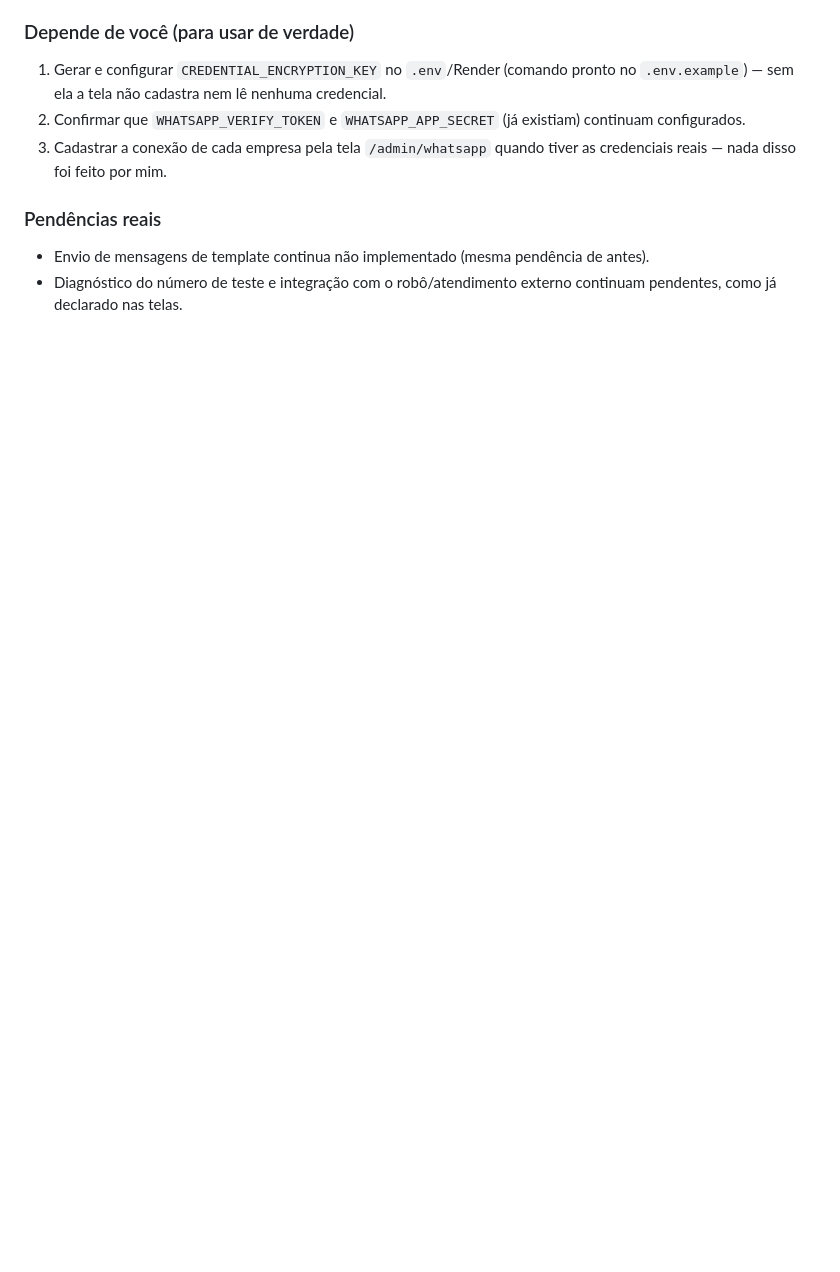
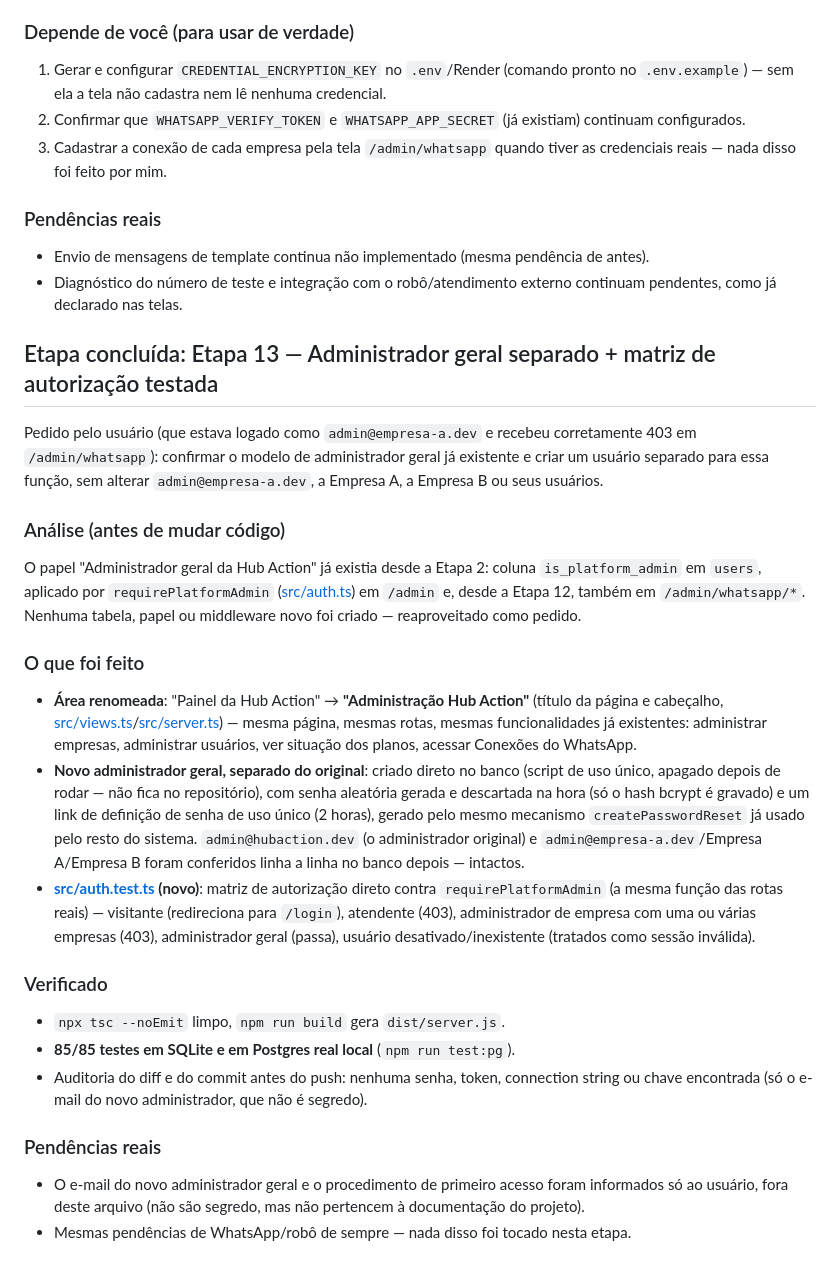
Before and after one commit to HUBACTIONWHATS/MARKETING, a Markdown page: PROGRESSO.md, the part around the change. Drawn GitHub-style; blank space fills up the shorter version.

Commit message:
docs: registra Etapa 13 (administrador geral separado, area renomeada)
Co-Authored-By: Claude Sonnet 5 <noreply@anthropic.com>

```diff
--- a/PROGRESSO.md
+++ b/PROGRESSO.md
@@ -544,3 +544,28 @@ Reaproveitada em vez de duplicada: a tabela `whatsapp_connections` (já existia,
 
 - Envio de mensagens de template continua não implementado (mesma pendência de antes).
 - Diagnóstico do número de teste e integração com o robô/atendimento externo continuam pendentes, como já declarado nas telas.
+
+## Etapa concluída: Etapa 13 — Administrador geral separado + matriz de autorização testada
+
+Pedido pelo usuário (que estava logado como `admin@empresa-a.dev` e recebeu corretamente 403 em `/admin/whatsapp`): confirmar o modelo de administrador geral já existente e criar um usuário separado para essa função, sem alterar `admin@empresa-a.dev`, a Empresa A, a Empresa B ou seus usuários.
+
+### Análise (antes de mudar código)
+
+O papel "Administrador geral da Hub Action" já existia desde a Etapa 2: coluna `is_platform_admin` em `users`, aplicado por `requirePlatformAdmin` ([src/auth.ts](src/auth.ts)) em `/admin` e, desde a Etapa 12, também em `/admin/whatsapp/*`. Nenhuma tabela, papel ou middleware novo foi criado — reaproveitado como pedido.
+
+### O que foi feito
+
+- **Área renomeada**: "Painel da Hub Action" → **"Administração Hub Action"** (título da página e cabeçalho, [src/views.ts](src/views.ts)/[src/server.ts](src/server.ts)) — mesma página, mesmas rotas, mesmas funcionalidades já existentes: administrar empresas, administrar usuários, ver situação dos planos, acessar Conexões do WhatsApp.
+- **Novo administrador geral, separado do original**: criado direto no banco (script de uso único, apagado depois de rodar — não fica no repositório), com senha aleatória gerada e descartada na hora (só o hash bcrypt é gravado) e um link de definição de senha de uso único (2 horas), gerado pelo mesmo mecanismo `createPasswordReset` já usado pelo resto do sistema. `admin@hubaction.dev` (o administrador original) e `admin@empresa-a.dev`/Empresa A/Empresa B foram conferidos linha a linha no banco depois — intactos.
+- **[src/auth.test.ts](src/auth.test.ts) (novo)**: matriz de autorização direto contra `requirePlatformAdmin` (a mesma função das rotas reais) — visitante (redireciona para `/login`), atendente (403), administrador de empresa com uma ou várias empresas (403), administrador geral (passa), usuário desativado/inexistente (tratados como sessão inválida).
+
+### Verificado
+
+- `npx tsc --noEmit` limpo, `npm run build` gera `dist/server.js`.
+- **85/85 testes em SQLite e em Postgres real local** (`npm run test:pg`).
+- Auditoria do diff e do commit antes do push: nenhuma senha, token, connection string ou chave encontrada (só o e-mail do novo administrador, que não é segredo).
+
+### Pendências reais
+
+- O e-mail do novo administrador geral e o procedimento de primeiro acesso foram informados só ao usuário, fora deste arquivo (não são segredo, mas não pertencem à documentação do projeto).
+- Mesmas pendências de WhatsApp/robô de sempre — nada disso foi tocado nesta etapa.
```
